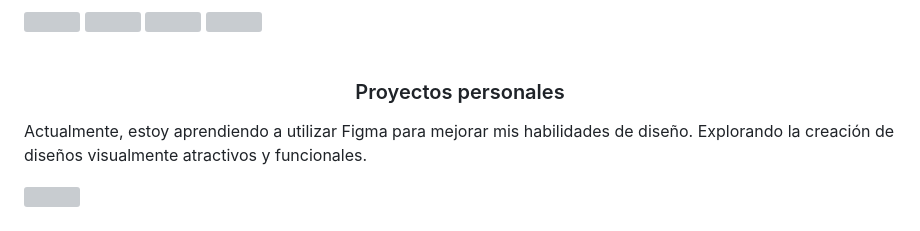
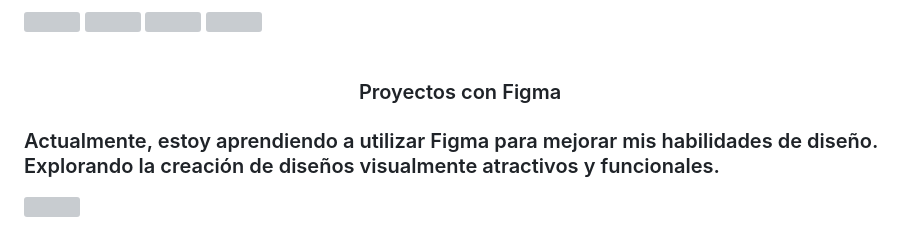
Before and after one commit to gonzarobledo96/gonzarobledo96, a Markdown page: README.md, the part around the change. GitHub-like rendering; grey boxes are pictures that could not be loaded.

Commit message:
corrigiendo

```diff
--- a/README.md
+++ b/README.md
@@ -52,8 +52,8 @@
 <br />
 <br />
 
-<h3 align="center">Proyectos personales</h3>
-<p> Actualmente,  estoy aprendiendo a utilizar Figma para mejorar mis habilidades de diseño. Explorando la creación de diseños visualmente atractivos y funcionales. </p>
+<h3 align="center">Proyectos con Figma</h3>
+<h3> Actualmente,  estoy aprendiendo a utilizar Figma para mejorar mis habilidades de diseño. Explorando la creación de diseños visualmente atractivos y funcionales. </h3>
 <a href="https://www.figma.com/file/5Qno9JX5N5B112hiX3SZ0l/1-dise%C3%B1o?type=design&node-id=0-1&t=kTnDNn8pCQ8m3dzk-0">
   <img align="center" src="https://i.imgur.com/7umPmDq.jpg" />
 </a>
```
